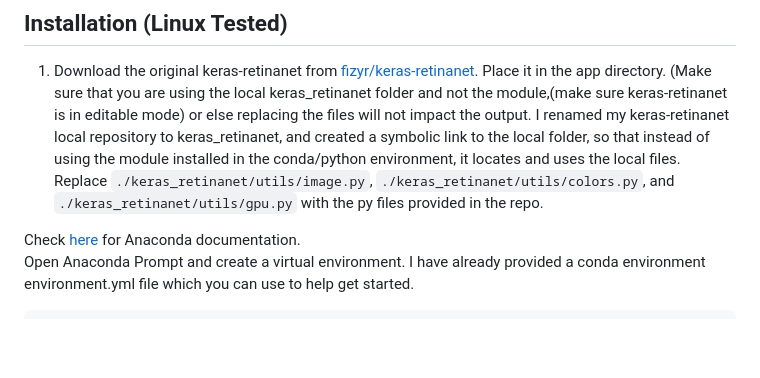
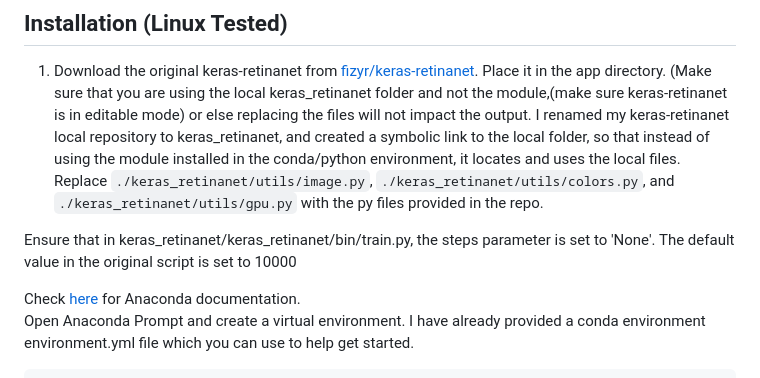
Before and after one commit to reubenrosenNCSU/cellannotation, a Markdown page: README.md, the part around the change. GitHub-like rendering; blank space fills up the shorter version.

```diff
--- a/README.md
+++ b/README.md
@@ -24,6 +24,7 @@ The tool uses keras-retinanet for detection.
 1) Download the original keras-retinanet from [fizyr/keras-retinanet](https://github.com/fizyr/keras-retinanet). Place it in the app directory. (Make sure that you are using the local keras_retinanet folder and not the module,(make sure keras-retinanet is in editable mode) or else replacing the files will not impact the output. I renamed my keras-retinanet local repository to keras_retinanet, and created a symbolic link to the local folder, so that instead of using the module installed in the conda/python environment, it locates and uses the local files.
 Replace `./keras_retinanet/utils/image.py`, `./keras_retinanet/utils/colors.py`, and `./keras_retinanet/utils/gpu.py` with the py files provided in the repo.
 
+Ensure that in keras_retinanet/keras_retinanet/bin/train.py, the steps parameter is set to 'None'. The default value in the original script is set to 10000
 
 
 
```
